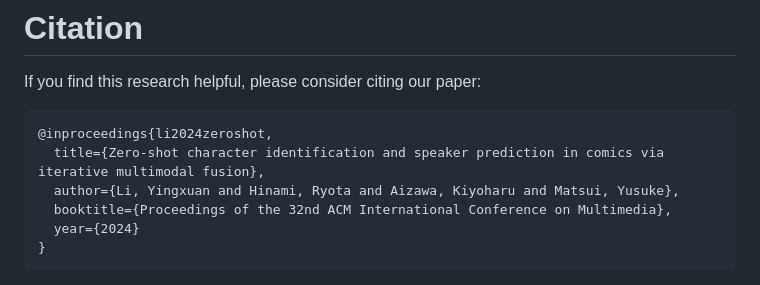
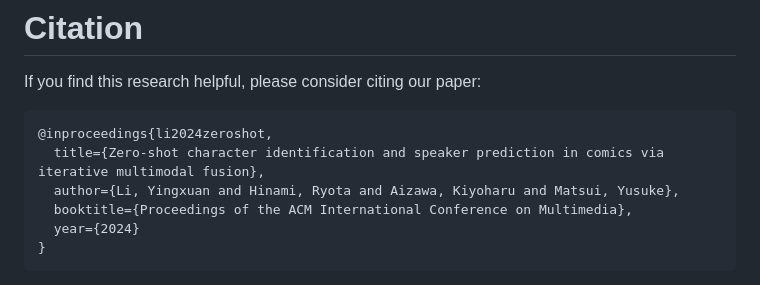
Before and after one commit to liyingxuan1012/zeroshot-speaker-prediction, a Markdown page: README.md, the part around the change. Rendered like a GitHub page.

````diff
--- a/README.md
+++ b/README.md
@@ -129,7 +129,7 @@ If you find this research helpful, please consider citing our paper:
 @inproceedings{li2024zeroshot,
   title={Zero-shot character identification and speaker prediction in comics via iterative multimodal fusion},
   author={Li, Yingxuan and Hinami, Ryota and Aizawa, Kiyoharu and Matsui, Yusuke},
-  booktitle={Proceedings of the 32nd ACM International Conference on Multimedia},
+  booktitle={Proceedings of the ACM International Conference on Multimedia},
   year={2024}
 }
 ```
````
